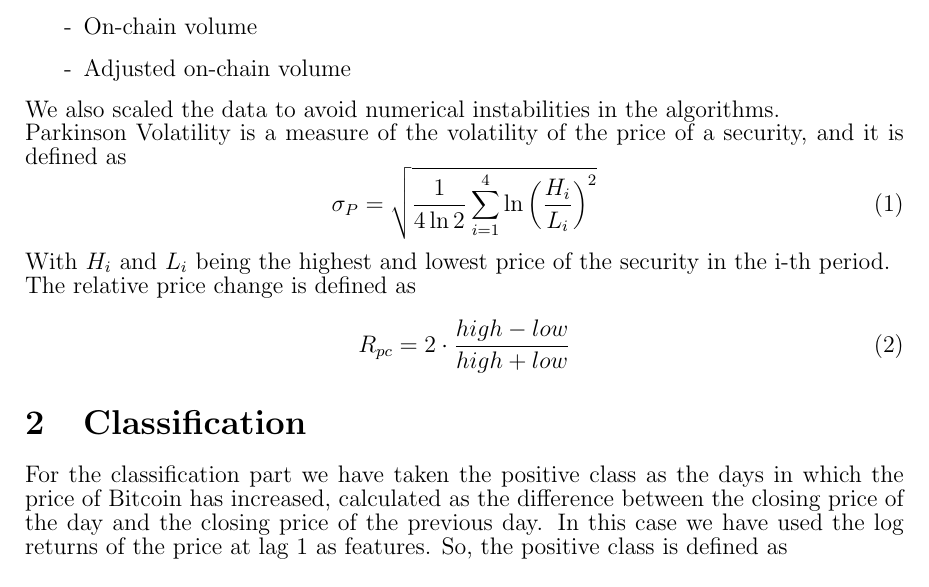
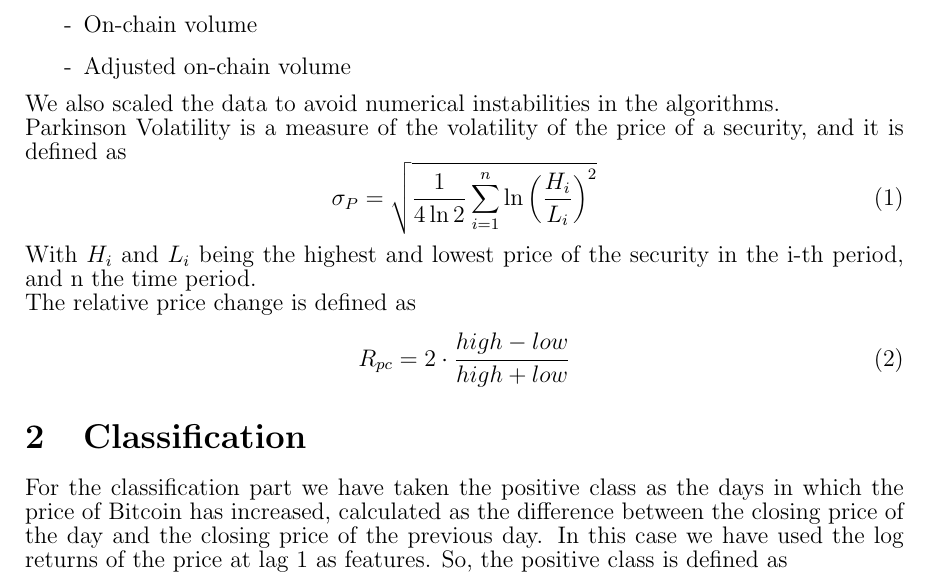
Before and after one commit to lorebenzo/btc-price-prediction, a LaTeX paper (project/report/main.tex): part of page 2 of 5, cut so that both start at the same text. The pictures show the PDF file project/report/out/main.pdf that the author committed with the source.

Commit message:
fixed parkinson volatility

```diff
--- a/project/report/main.tex
+++ b/project/report/main.tex
@@ -82,9 +82,9 @@ We first gathered historical data about Bitcoin from \href{https://coinmarketcap
 We also scaled the data to avoid numerical instabilities in the algorithms.
 \\Parkinson Volatility is a measure of the volatility of the price of a security, and it is defined as
 \begin{equation}
-    \sigma_P = \sqrt{\frac{1}{4\ln 2} \sum_{i=1}^4 \ln \left( \frac{H_i}{L_i} \right)^2}
+    \sigma_P = \sqrt{\frac{1}{4\ln 2} \sum_{i=1}^n \ln \left( \frac{H_i}{L_i} \right)^2}
 \end{equation}
-With $H_i$ and $L_i$ being the highest and lowest price of the security in the i-th period.
+With $H_i$ and $L_i$ being the highest and lowest price of the security in the i-th period, and n the time period.
 \\The relative price change is defined as
 \begin{equation}
     R_{pc} = 2 \cdot \frac{\text{high} - \text{low}}{\text{high} + \text{low}}
```
Also changed, not shown: project/report/out/main.pdf, 3 other files.
